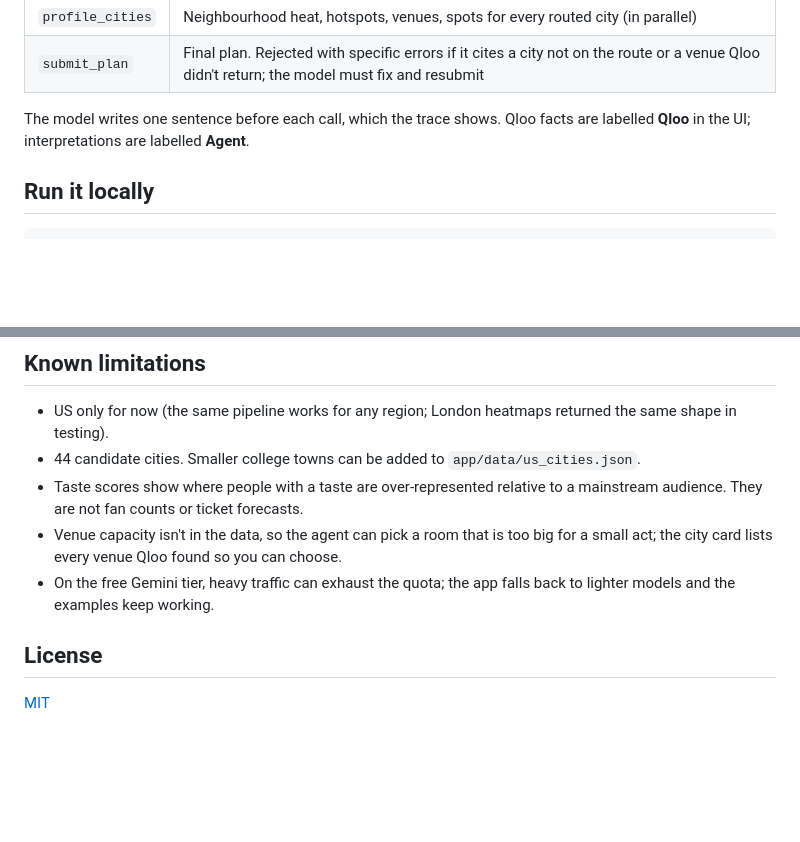
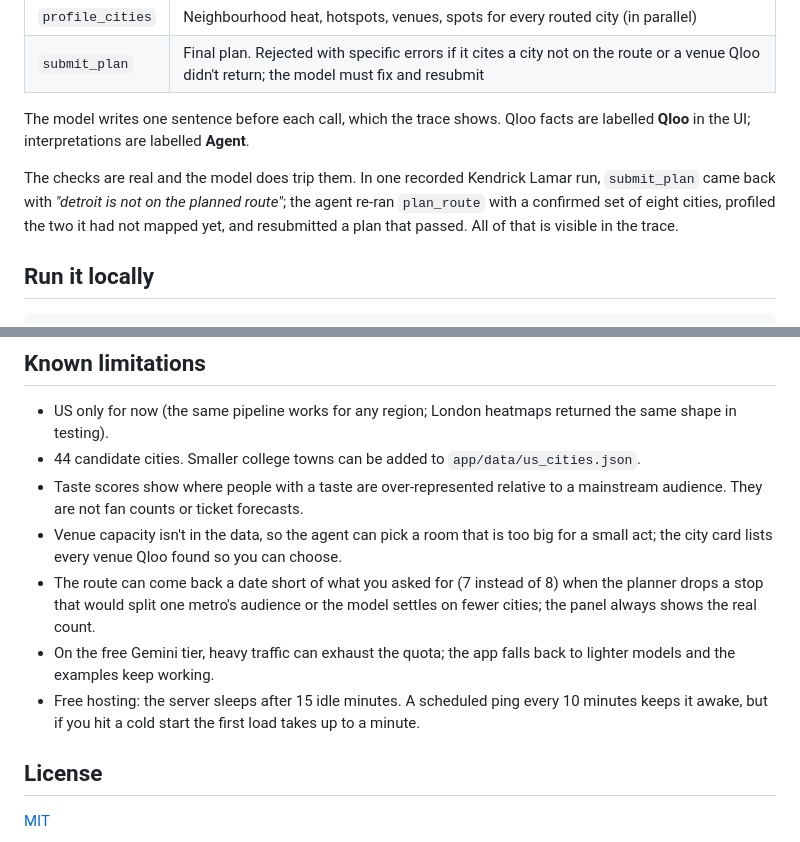
Before and after one commit to DmytroVrd/tour-radar, a Markdown page: README.md, 2 parts joined by grey strips. Drawn GitHub-style; blank space fills up the shorter version.

````diff
--- a/README.md
+++ b/README.md
@@ -87,6 +102,8 @@ A plain tool-calling loop on Gemini (`gemini-3.5-flash`, with automatic fallback
 
 The model writes one sentence before each call, which the trace shows. Qloo facts are labelled **Qloo** in the UI; interpretations are labelled **Agent**.
 
+The checks are real and the model does trip them. In one recorded Kendrick Lamar run, `submit_plan` came back with *"detroit is not on the planned route"*; the agent re-ran `plan_route` with a confirmed set of eight cities, profiled the two it had not mapped yet, and resubmitted a plan that passed. All of that is visible in the trace.
+
 ## Run it locally
 
 ```bash
@@ -140,7 +157,9 @@ FastAPI (Python 3.11) streaming the agent as server-sent events · Gemini via `g
 - 44 candidate cities. Smaller college towns can be added to `app/data/us_cities.json`.
 - Taste scores show where people with a taste are over-represented relative to a mainstream audience. They are not fan counts or ticket forecasts.
 - Venue capacity isn't in the data, so the agent can pick a room that is too big for a small act; the city card lists every venue Qloo found so you can choose.
+- The route can come back a date short of what you asked for (7 instead of 8) when the planner drops a stop that would split one metro's audience or the model settles on fewer cities; the panel always shows the real count.
 - On the free Gemini tier, heavy traffic can exhaust the quota; the app falls back to lighter models and the examples keep working.
+- Free hosting: the server sleeps after 15 idle minutes. A scheduled ping every 10 minutes keeps it awake, but if you hit a cold start the first load takes up to a minute.
 
 ## License
 
````
Also changed, not shown: other parts of README.md (+16 -1 lines), docs/city-drill-down.jpg (added), docs/cover.jpg (added), docs/national-taste-map.jpg (added), docs/noah-kahan-route.jpg (added), docs/route-and-trace.jpg (added).
